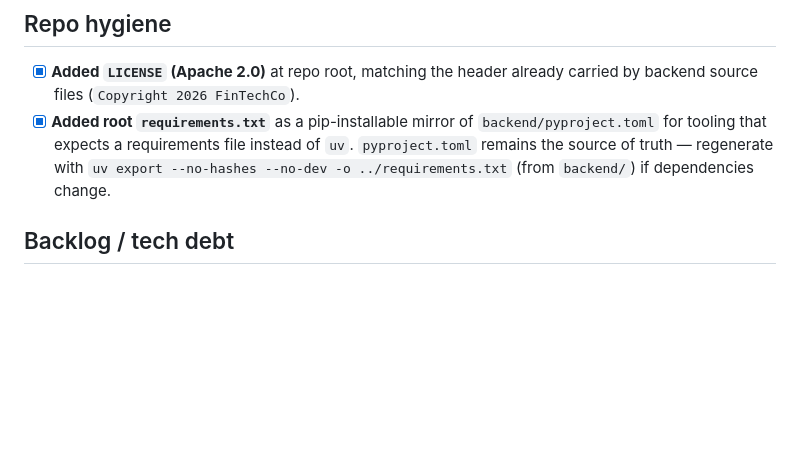
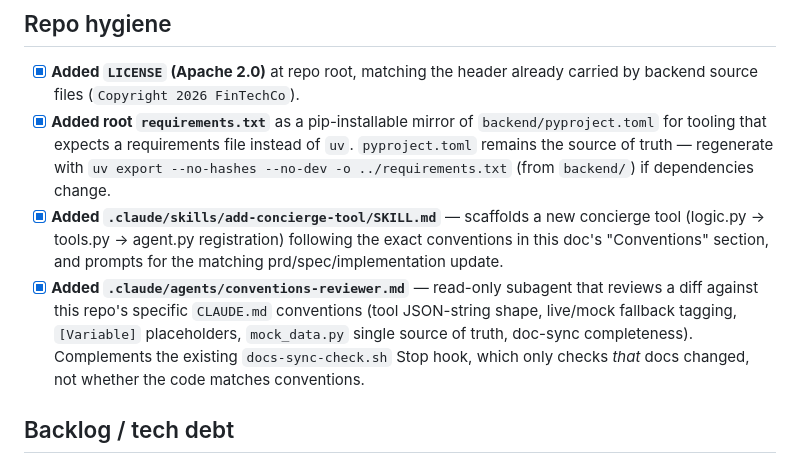
Before and after one commit to keamon/ai-assistant, a Markdown page: implementation.md, the part around one of its changes. Drawn GitHub-style; blank space fills up the shorter version.

```diff
--- a/implementation.md
+++ b/implementation.md
@@ -560,6 +560,14 @@ a Google Search scrape fallback — that depended on it functionally, not just b
       `pyproject.toml` remains the source of truth — regenerate with
       `uv export --no-hashes --no-dev -o ../requirements.txt` (from `backend/`) if dependencies
       change.
+- [x] **Added `.claude/skills/add-concierge-tool/SKILL.md`** — scaffolds a new concierge tool
+      (logic.py → tools.py → agent.py registration) following the exact conventions in this
+      doc's "Conventions" section, and prompts for the matching prd/spec/implementation update.
+- [x] **Added `.claude/agents/conventions-reviewer.md`** — read-only subagent that reviews a
+      diff against this repo's specific `CLAUDE.md` conventions (tool JSON-string shape,
+      live/mock fallback tagging, `[Variable]` placeholders, `mock_data.py` single source of
+      truth, doc-sync completeness). Complements the existing `docs-sync-check.sh` Stop hook,
+      which only checks *that* docs changed, not whether the code matches conventions.
 
 ## Backlog / tech debt
 
```
Also changed, not shown: other parts of implementation.md (+1 -1 lines), .claude/agents/conventions-reviewer.md (added, +63 -0 lines), 1 other file.
